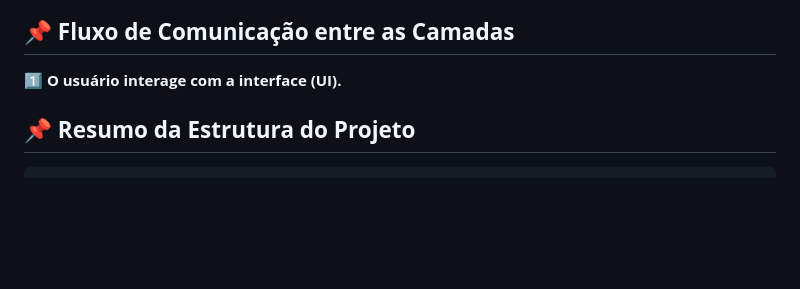
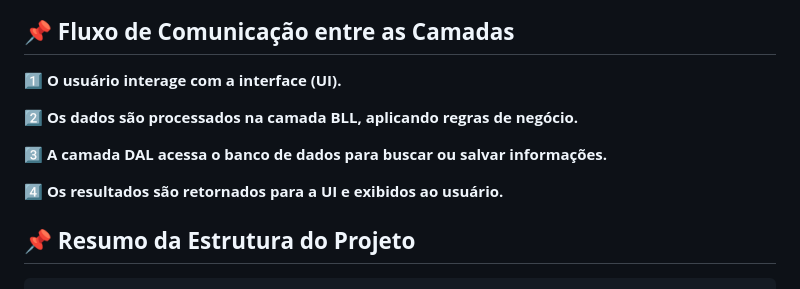
Before and after one commit to pedrosilvaevangelista/BiblioRepository, a Markdown page: README.md, the part around the change. Rendered like a GitHub page; blank space fills up the shorter version.

````diff
--- a/README.md
+++ b/README.md
@@ -153,6 +153,12 @@ O **Biblio2.0** é um sistema para gerenciamento de livros digitais, permitindo
 
 1️⃣ **O usuário interage com a interface (UI).**
 
+2️⃣ **Os dados são processados na camada BLL, aplicando regras de negócio.**
+
+3️⃣ **A camada DAL acessa o banco de dados para buscar ou salvar informações.**
+
+4️⃣ **Os resultados são retornados para a UI e exibidos ao usuário.**
+
 ## **📌 Resumo da Estrutura do Projeto**
 
 ```
````
